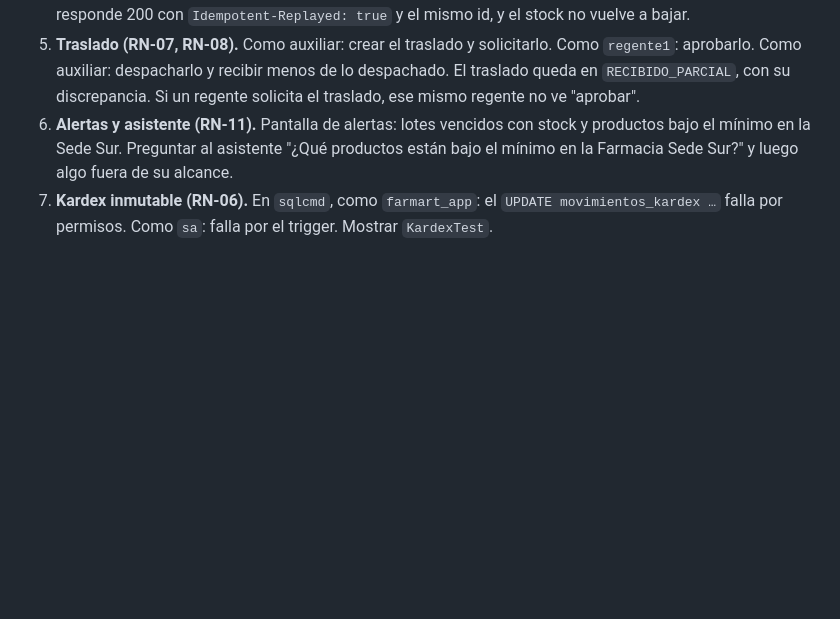
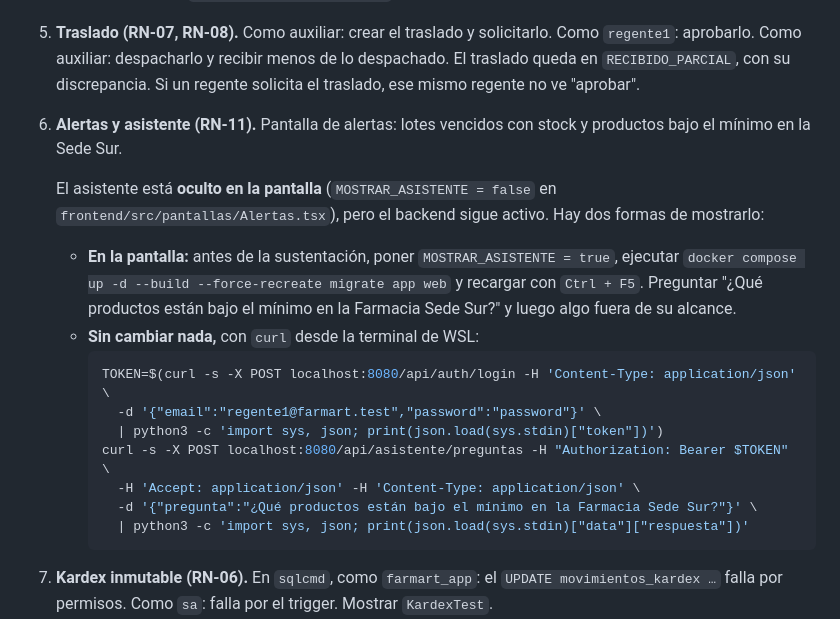
Before and after one commit to felipe9121/farmart-inventario, a Markdown page: docs/sustentacion.md, the part around the change. GitHub-like rendering; blank space fills up the shorter version.

Commit message:
docs: asistente oculto en la pantalla; cómo mostrarlo en la sustentación
El paso 6 de la demo pedía preguntar al asistente en la pantalla, que ahora
está oculto con MOSTRAR_ASISTENTE. Explica cómo activarlo o cómo mostrarlo
con curl (con python3, que viene en WSL, en lugar de jq). Se verificó
ejecutando los comandos tal como están escritos. El README registra la
decisión del interruptor.

Co-Authored-By: Claude Opus 5.5 <noreply@anthropic.com>

````diff
--- a/docs/sustentacion.md
+++ b/docs/sustentacion.md
@@ -24,8 +24,24 @@ Preparación: `SEED_DEMO=true scripts/generar-env.sh && docker compose up -d --b
    `RECIBIDO_PARCIAL`, con su discrepancia. Si un regente solicita el traslado, ese mismo regente no ve
    "aprobar".
 6. **Alertas y asistente (RN-11).** Pantalla de alertas: lotes vencidos con stock y productos bajo el
-   mínimo en la Sede Sur. Preguntar al asistente "¿Qué productos están bajo el mínimo en la Farmacia Sede
-   Sur?" y luego algo fuera de su alcance.
+   mínimo en la Sede Sur.
+
+   El asistente está **oculto en la pantalla** (`MOSTRAR_ASISTENTE = false` en
+   `frontend/src/pantallas/Alertas.tsx`), pero el backend sigue activo. Hay dos formas de mostrarlo:
+   - **En la pantalla:** antes de la sustentación, poner `MOSTRAR_ASISTENTE = true`, ejecutar
+     `docker compose up -d --build --force-recreate migrate app web` y recargar con `Ctrl + F5`.
+     Preguntar "¿Qué productos están bajo el mínimo en la Farmacia Sede Sur?" y luego algo fuera de su
+     alcance.
+   - **Sin cambiar nada,** con `curl` desde la terminal de WSL:
+     ```bash
+     TOKEN=$(curl -s -X POST localhost:8080/api/auth/login -H 'Content-Type: application/json' \
+       -d '{"email":"regente1@farmart.test","password":"password"}' \
+       | python3 -c 'import sys, json; print(json.load(sys.stdin)["token"])')
+     curl -s -X POST localhost:8080/api/asistente/preguntas -H "Authorization: Bearer $TOKEN" \
+       -H 'Accept: application/json' -H 'Content-Type: application/json' \
+       -d '{"pregunta":"¿Qué productos están bajo el mínimo en la Farmacia Sede Sur?"}' \
+       | python3 -c 'import sys, json; print(json.load(sys.stdin)["data"]["respuesta"])'
+     ```
 7. **Kardex inmutable (RN-06).** En `sqlcmd`, como `farmart_app`: el `UPDATE movimientos_kardex …` falla
    por permisos. Como `sa`: falla por el trigger. Mostrar `KardexTest`.
 8. **CI.** Mostrar el badge en verde y un run de GitHub Actions: Pest contra SQL Server, incluida la
````
Also changed, not shown: README.md (+3 -0 lines).
